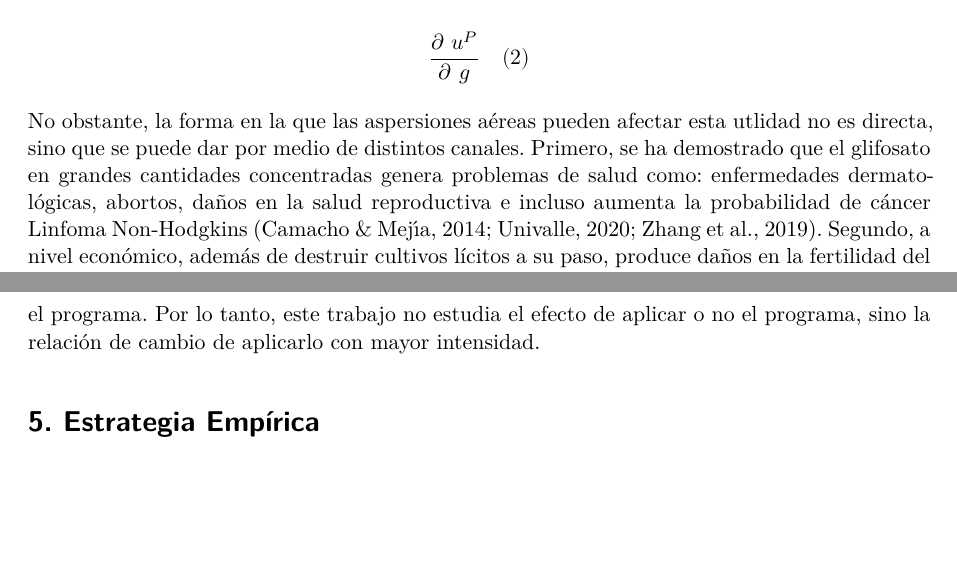
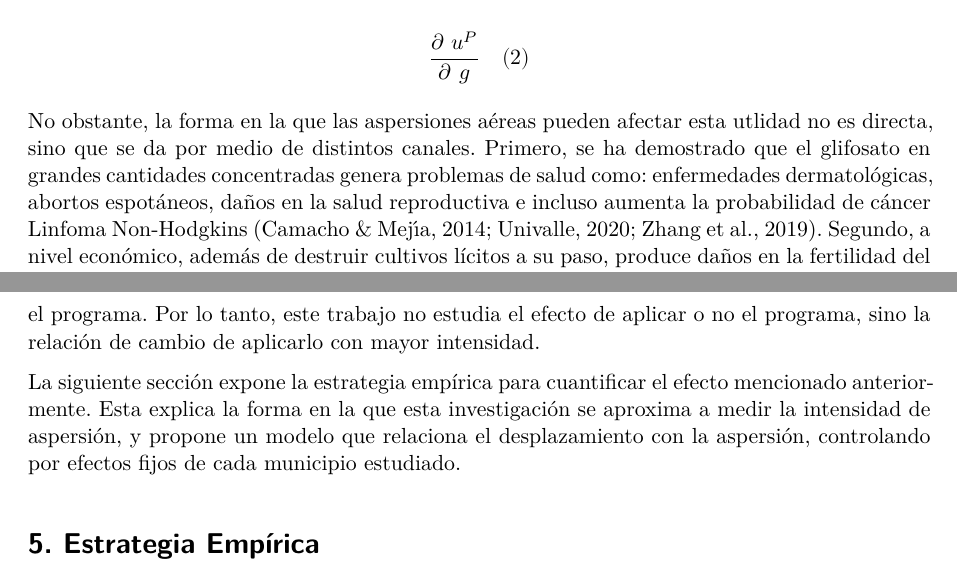
Before and after one commit to aspardog/Desplazamiento-Aspersiones, a Quarto document (Documento/Desplazamiento_aspersion.qmd): two parts of pages 6 and 7 of 23, joined at a grey line, cut so that both start at the same text, the shorter picture padded with empty space. Rendered offline with R 4.5, knitr and Pandoc in place of Quarto, then LaTeX, with nearby package versions.

Commit message:
Adición párrafo

```diff
--- a/Documento/Desplazamiento_aspersion.qmd
+++ b/Documento/Desplazamiento_aspersion.qmd
@@ -88,7 +88,7 @@ Este trabajo busca entender si las aspersiones con glifosato son una variable qu
 
 $$ \frac{\partial \ u^{P}}{\partial \ g} \ \ \ (2)$$
 
-No obstante, la forma en la que las aspersiones aéreas pueden afectar esta utlidad no es directa, sino que se puede dar por medio de distintos canales. Primero, se ha demostrado que el glifosato en grandes cantidades concentradas genera problemas de salud como: enfermedades dermatológicas, abortos, daños en la salud reproductiva e incluso aumenta la probabilidad de cáncer Linfoma Non-Hodgkins [@camacho2014; @univalle_2020; @zhang2019]. Segundo, a nivel económico, además de destruir cultivos lícitos a su paso, produce daños en la fertilidad del suelo y dificulta la germinación de semillas [@bromilow1996; @andrea2003; @ruiz2014]. Tercero, a nivel ambiental el herbicida tiene efectos de largo plazo en la contaminación de ríos y lagunas, junto con daños a la biodiversidad [@cox1995; @brauman2011; @relyea2005; @lajmanovich2015]. Por último, tiene efectos sobre la violencia en los territorios, dado que genera en las guerrillas la necesidad de ratificar su control territorial [@reyes2014; @abadie2014].
+No obstante, la forma en la que las aspersiones aéreas pueden afectar esta utlidad no es directa, sino que se da por medio de distintos canales. Primero, se ha demostrado que el glifosato en grandes cantidades concentradas genera problemas de salud como: enfermedades dermatológicas, abortos espotáneos, daños en la salud reproductiva e incluso aumenta la probabilidad de cáncer Linfoma Non-Hodgkins [@camacho2014; @univalle_2020; @zhang2019]. Segundo, a nivel económico, además de destruir cultivos lícitos a su paso, produce daños en la fertilidad del suelo y dificulta la germinación de semillas [@bromilow1996; @andrea2003; @ruiz2014]. Tercero, a nivel ambiental el herbicida tiene efectos de largo plazo en la contaminación de ríos y lagunas, junto con daños a la biodiversidad [@cox1995; @brauman2011; @relyea2005; @lajmanovich2015]. Por último, tiene efectos sobre la violencia en los territorios, dado que genera en las guerrillas la necesidad de ratificar su control territorial [@reyes2014; @abadie2014].
 
 De acuerdo con lo anterior, la manera en la que el glifosato afecta la utilidad de permanecer en los territorios se puede describir del siguiente modo:
 
@@ -99,6 +99,8 @@ $$
 Donde $h(g)$ son las condiciones en salud, $e(g)$ las económicas, $a(g)$ las ambientales y $s(g)$ las asociadas a seguridad, todo esto bajo un contexto de exposición a las aspersiones aéreas con glifosato. La aproximación a entender mejor estos canales se presenta en la sección 9.
 
 En resumen, la investigación se centra en medir la magnitud y la dirección de $\frac{\partial \ u^{P}}{\partial \ g}$. Esto significa que la unidad de análisis de este trabajo son únicamente los municipios donde se aplicó el programa. Por lo tanto, este trabajo no estudia el efecto de aplicar o no el programa, sino la relación de cambio de aplicarlo con mayor intensidad.
+
+La siguiente sección expone la estrategia empírica para cuantificar el efecto mencionado anteriormente. Esta explica la forma en la que esta investigación se aproxima a medir la intensidad de aspersión, y propone un modelo que relaciona el desplazamiento con la aspersión, controlando por efectos fijos de cada municipio estudiado.
 
 # 5. Estrategia Empírica
 
```
